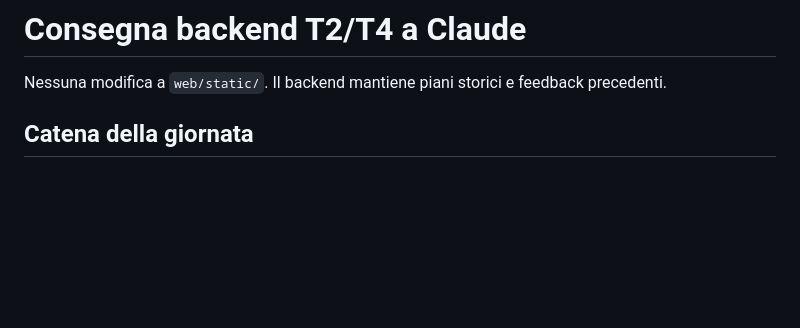
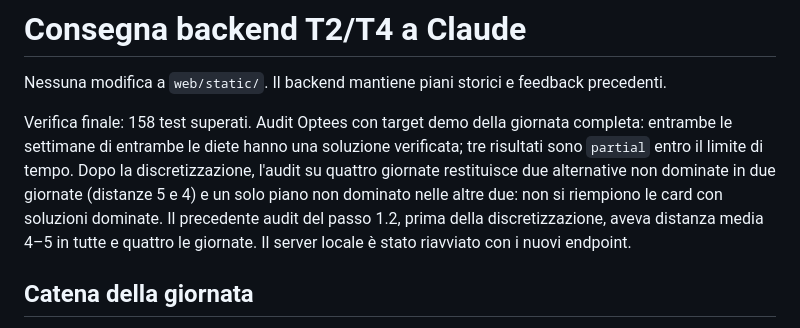
Before and after one commit to Pablo-gitub/optees-diet-lab, a Markdown page: docs/backend-handoff-t2-t4.md, the part around the change. GitHub-like rendering; blank space fills up the shorter version.

Commit message:
docs: clarify final integer audits and Claude backend handoff

```diff
--- a/docs/backend-handoff-t2-t4.md
+++ b/docs/backend-handoff-t2-t4.md
@@ -1,6 +1,8 @@
 # Consegna backend T2/T4 a Claude
 
 Nessuna modifica a `web/static/`. Il backend mantiene piani storici e feedback precedenti.
+
+Verifica finale: 158 test superati. Audit Optees con target demo della giornata completa: entrambe le settimane di entrambe le diete hanno una soluzione verificata; tre risultati sono `partial` entro il limite di tempo. Dopo la discretizzazione, l'audit su quattro giornate restituisce due alternative non dominate in due giornate (distanze 5 e 4) e un solo piano non dominato nelle altre due: non si riempiono le card con soluzioni dominate. Il precedente audit del passo 1.2, prima della discretizzazione, aveva distanza media 4–5 in tutte e quattro le giornate. Il server locale è stato riavviato con i nuovi endpoint.
 
 ## Catena della giornata
 
```
Also changed, not shown: docs/development-plan.md (+1 -1 lines).
